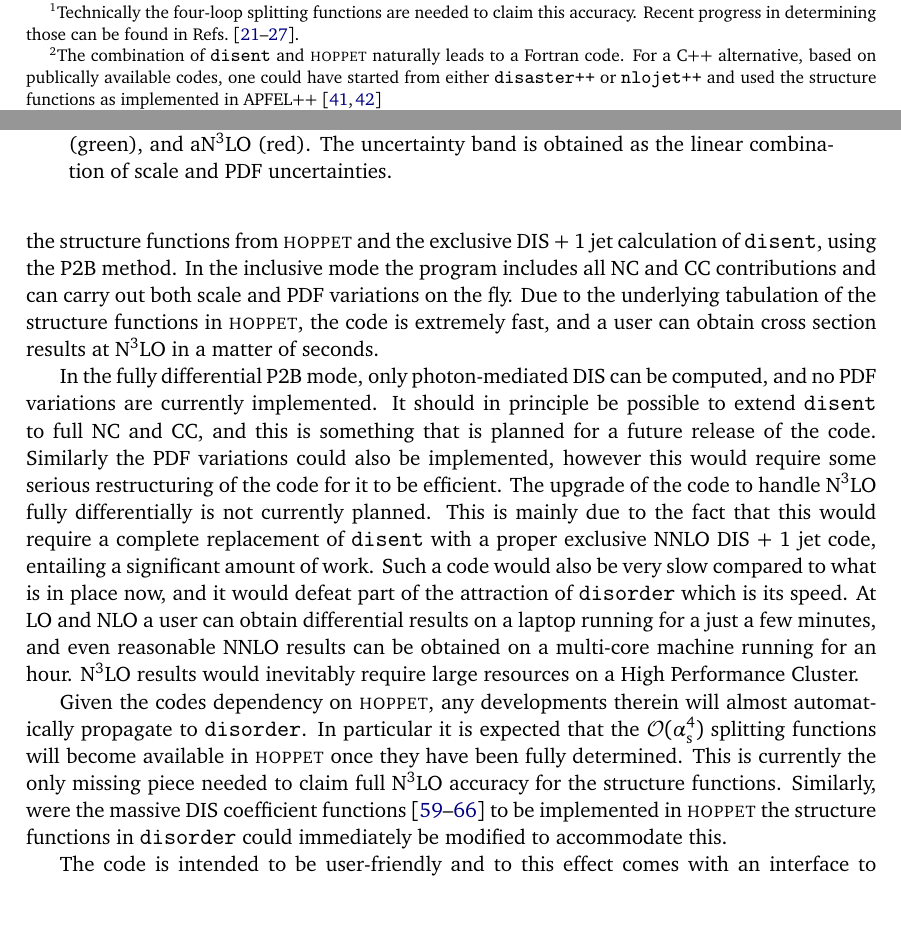
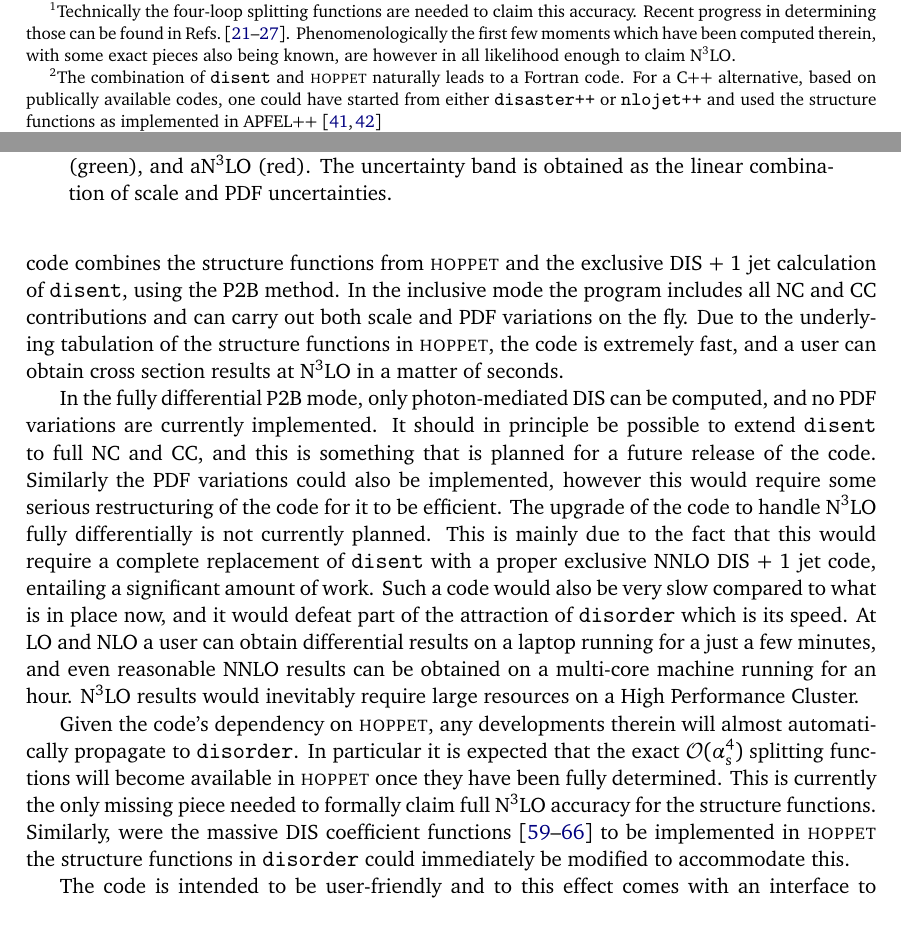
Before and after one commit to alexanderkarlberg/disorder, a LaTeX document (docs/disorder-1.0.0-manual.tex): two parts of pages 2 and 11 of 16, joined at a grey line, cut so that both start at the same text. Compiled offline with pdfLaTeX.

Commit message:
Small modifications to manual to anticipate the inclusion of N3LO splitting functions in hoppet

```diff
--- a/docs/disorder-1.0.0-manual.tex
+++ b/docs/disorder-1.0.0-manual.tex
@@ -137,4 +137,7 @@ structure functions at the next-to-next-to-next-to-leading order
 (\NNNLO{}).\footnote{Technically the four-loop splitting functions are
 needed to claim this accuracy. Recent progress in determining those
 can be found in
-Refs.~\cite{Moch:2021qrk,Falcioni:2023luc,Falcioni:2023vqq,Gehrmann:2023cqm,Falcioni:2023tzp,Moch:2023tdj,Gehrmann:2023iah}.}
+Refs.~\cite{Moch:2021qrk,Falcioni:2023luc,Falcioni:2023vqq,Gehrmann:2023cqm,Falcioni:2023tzp,Moch:2023tdj,Gehrmann:2023iah}. Phenomenologically
+the first few moments which have been computed therein, with some
+exact pieces also being known, are however in all likelihood enough to
+claim \NNNLO{}. } The structure functions can be combined with an
@@ -755,7 +758,7 @@ scale variation band at NNLO.
 \section{Conclusion}
 \label{sec:conclusion}
 In this paper we have presented version 1.0.0 of a Fortran code,
-\disorder{}, capable of computing DIS cross sections fully
+\disorder{}, capable of computing massless DIS cross sections fully
 differentially at NNLO and inclusively at \NNNLO{}. The code combines
 the structure functions from \hoppet{} and the exclusive DIS + 1 jet
 calculation of \disent{}, using the P2B method. In the inclusive mode
@@ -783,13 +786,13 @@ even reasonable NNLO results can be obtained on a multi-core machine
 running for an hour. \NNNLO{} results would inevitably require
 large resources on a High Performance Cluster.
 
-Given the codes dependency on \hoppet{}, any developments therein will
-almost automatically propagate to \disorder{}. In particular it is
-expected that the $\mathcal{O}(\as^4)$ splitting functions will become
-available in \hoppet{} once they have been fully determined. This is
-currently the only missing piece needed to claim full \NNNLO{}
-accuracy for the structure functions. Similarly, were the massive DIS
-coefficient
+Given the code's dependency on \hoppet{}, any developments therein
+will almost automatically propagate to \disorder{}. In particular it
+is expected that the exact $\mathcal{O}(\as^4)$ splitting functions
+will become available in \hoppet{} once they have been fully
+determined. This is currently the only missing piece needed to
+formally claim full \NNNLO{} accuracy for the structure
+functions. Similarly, were the massive DIS coefficient
 functions~\cite{Gottschalk:1980rv,Laenen:1992zk,Laenen:1992xs,Gluck:1997sj,Blumlein:2011zu,Behring:2015roa,Berger:2016inr,Gao:2017kkx}
 to be implemented in \hoppet{} the structure functions in \disorder{}
 could immediately be modified to accommodate this.
```
Also changed, not shown: docs/disorder-1.0.0-manual.tex (8 more changed lines).
